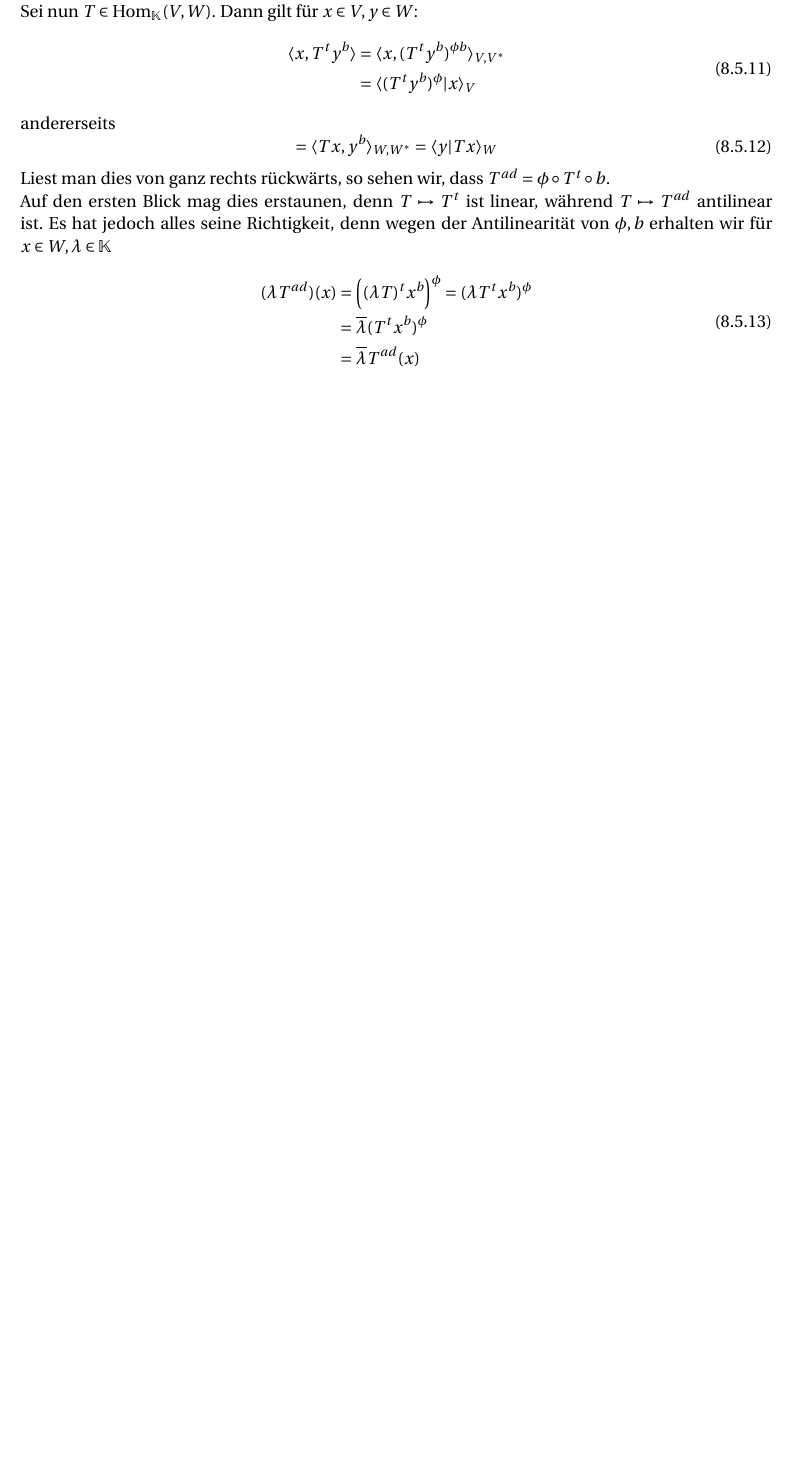
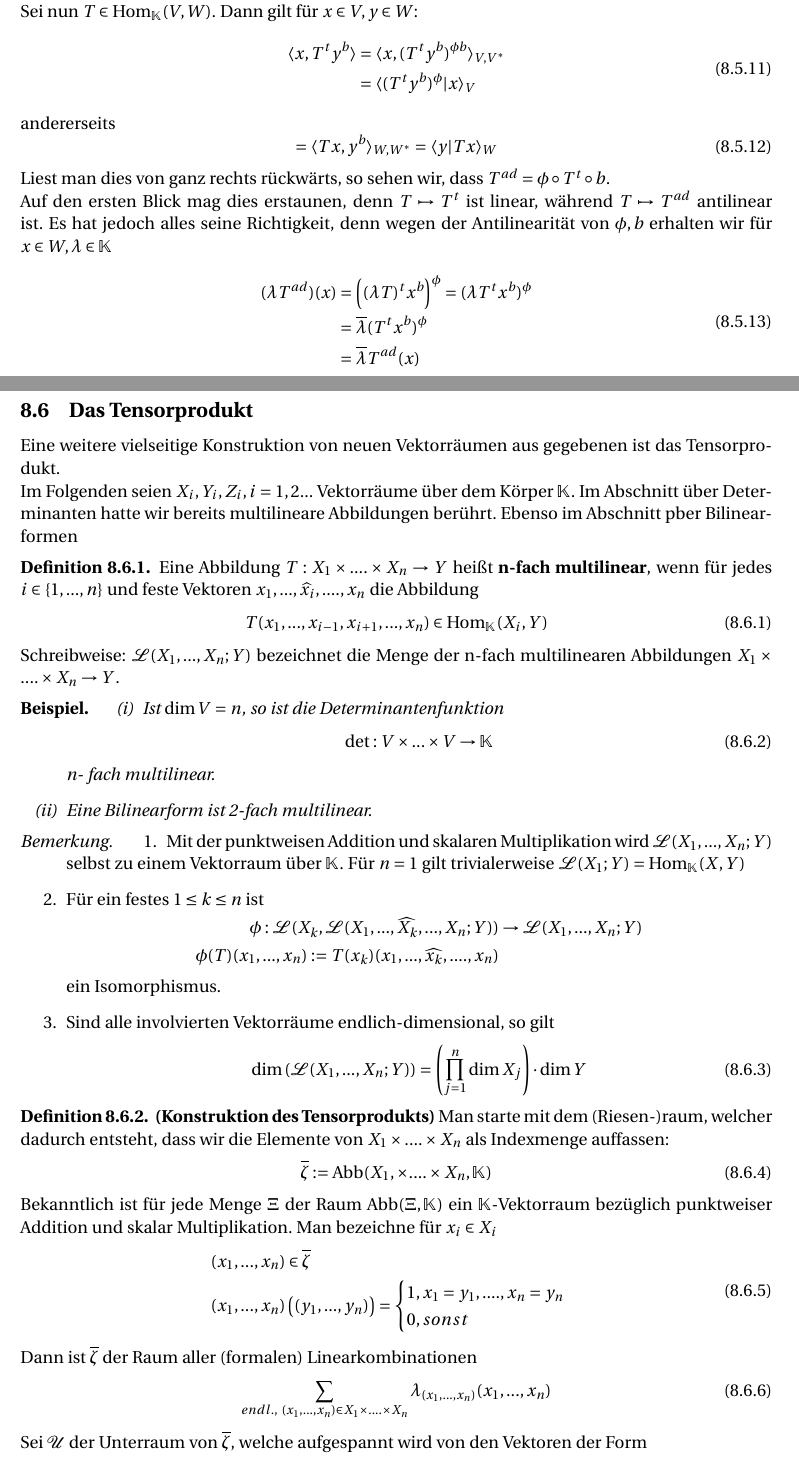
Before and after one commit to zanilli/Linear-A, a LaTeX document (La_2_Skript/LA_2_Skript.tex): part of page 22 of 22 before the commit and two parts of pages 22 and 23 of 23 after it, the two joined at a grey line, cut so that both start at the same text, the shorter picture padded with empty space. Compiled offline with pdfLaTeX.

Commit message:
Update 4

```diff
--- a/La_2_Skript/LA_2_Skript.tex
+++ b/La_2_Skript/LA_2_Skript.tex
@@ -26,6 +26,7 @@
 \newtheorem{claim}{Behauptung}
 \newtheorem*{claim*}{Behauptung}
 \newtheorem*{attention}{Achtung!}
+\newtheorem*{example}{Beispiel}
 
 \theoremstyle{definition}
 \newtheorem{definition}[theorem]{Definition}
@@ -49,6 +50,7 @@
 \DeclareMathOperator{\Ann}{Ann}
 \DeclareMathOperator{\End}{End}
 \DeclareMathOperator{\rg}{rg}
+\DeclareMathOperator{\Abb}{Abb}
 
 \setcounter{section}{6}
 
@@ -1235,3 +1237,68 @@
 			&= \bar{\lambda} T^{ad}(x)
 		\end{split}
 	\end{equation}
+	\subsection{Das Tensorprodukt}
+
+	Eine weitere vielseitige Konstruktion von neuen Vektorräumen aus gegebenen ist das Tensorprodukt. \\
+	Im Folgenden seien $X_i, Y_i, Z_i, i = 1,2...$ Vektorräume über dem Körper $\mathbb{K}$. Im Abschnitt über Determinanten hatte wir bereits multilineare Abbildungen berührt. Ebenso im Abschnitt pber Bilinearformen
+	\begin{definition}
+		Eine Abbildung $T: X_1 \times .... \times X_n \rightarrow Y$ heißt \textbf{n-fach multilinear}, wenn für jedes $i \in \{ 1,...,n \}$ und feste Vektoren $x_1,..., \hat{x_i},....,x_n$ die Abbildung
+		\begin{equation}
+			T(x_1,...,x_{i-1},x_{i+1},...,x_n) \in \Hom_{\mathbb{K}}(X_i,Y)
+		\end{equation}
+		Schreibweise: $\mathcal{L}(X_1,...,X_n;Y)$ bezeichnet die Menge der n-fach multilinearen Abbildungen $X_1 \times .... \times X_n \rightarrow Y$.
+	\end{definition}
+	\begin{example}
+		\begin{proofenum}
+			\item
+				Ist $\dim V = n$, so ist die Determinantenfunktion
+				\begin{equation}
+					\det : V \times ... \times V \rightarrow \mathbb{K}
+				\end{equation}
+			 	n- fach multilinear.
+			 \item
+			 	Eine Bilinearform ist 2-fach multilinear.
+		\end{proofenum}
+	\end{example}
+	\begin{remark}
+		\begin{enumerate}
+			\item
+				Mit der punktweisen Addition und skalaren Multiplikation wird $\mathcal{L}(X_1,...,X_n;Y)$ selbst zu einem Vektorraum über $\mathbb{K}$. Für $n=1$ gilt trivialerweise $\mathcal{L}(X_1;Y)=\Hom_{\mathbb{K}}(X,Y)$
+			\item
+				Für ein festes $1 \leq k \leq n$ ist
+				\begin{equation*}
+					\begin{split}
+						\phi : \mathcal{L}(X_k, \mathcal{L}(X_1,...,\hat{X_k},...,X_n;Y)) &\rightarrow \mathcal{L}(X_1,...,X_n;Y) \\
+						\phi(T)(x_1,...,x_n) := T(x_k)(x_1,...,\hat{x_k},....,x_n)
+					\end{split}
+				\end{equation*}
+				ein Isomorphismus.
+			\item
+				Sind alle involvierten Vektorräume endlich-dimensional, so gilt
+				\begin{equation}
+					\dim \left( \mathcal{L}(X_1,...,X_n;Y) \right) = \left( \prod_{j = 1}^n \dim X_j \right) \cdot \dim Y
+				\end{equation}
+		\end{enumerate}
+	\end{remark}
+	\begin{definition}{\textbf{(Konstruktion des Tensorprodukts)}}
+		Man starte mit dem (Riesen-)raum, welcher dadurch entsteht, dass wir die Elemente von $X_1 \times .... \times X_n$ als Indexmenge auffassen:
+		\begin{equation}
+			\bar{\zeta}:= \Abb (X_1, \times .... \times X_n, \mathbb{K})
+		\end{equation}
+		Bekanntlich ist für jede Menge $\Xi$ der Raum $\Abb (\Xi, \mathbb{K})$ ein $\mathbb{K}$-Vektorraum bezüglich punktweiser Addition und skalar Multiplikation. Man bezeichne für $x_i \in X_i$
+		\begin{equation}
+			\begin{split}
+				&(x_1,...,x_n) \in \bar{\zeta}  \\
+				&(x_1,...,x_n) \left( (y_1,...,y_n) \right)= \begin{cases}
+						1, x_1 = y_1,....,x_n= y_n \\
+						0, sonst
+					\end{cases}
+			\end{split}
+		\end{equation}
+		Dann ist $\bar{\zeta}$ der Raum aller (formalen) Linearkombinationen
+		\begin{equation}
+			\sum_{endl., \
+			(x_1,...,x_n) \in X_1 \times .... \times X_n} \lambda_{(x_1,...,x_n)} (x_1,...,x_n)
+		\end{equation}
+		Sei $\mathcal{U}$ der Unterraum von $\bar{\zeta}$, welche aufgespannt wird von den Vektoren der Form
+		\begin{equation}
```
Also changed, not shown: La_2_Skript/LA_2_Skript.pdf, La_2_Skript/LA_2_Skript.tex (4 more changed lines), 4 other files.
